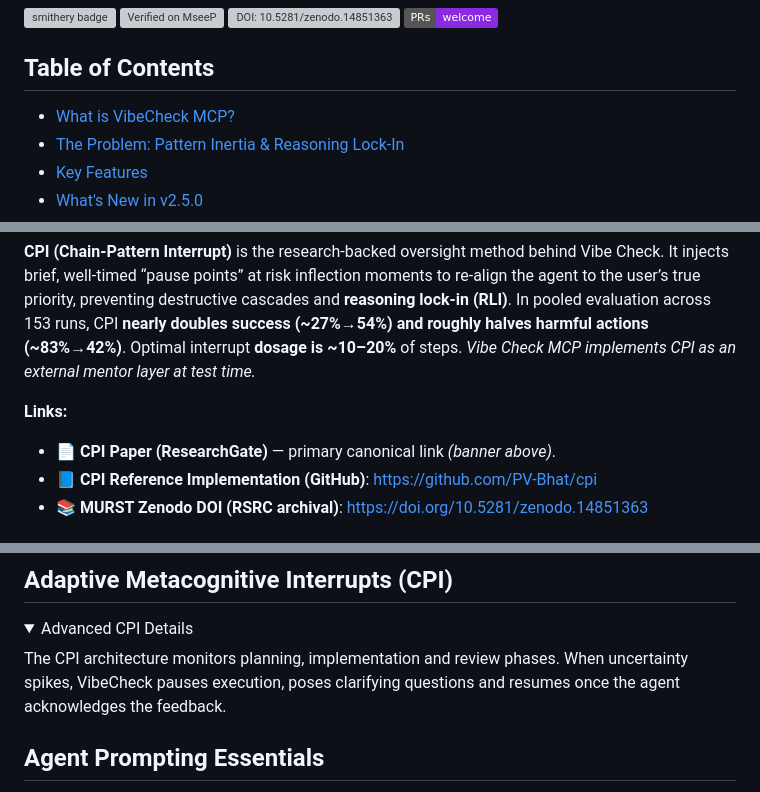
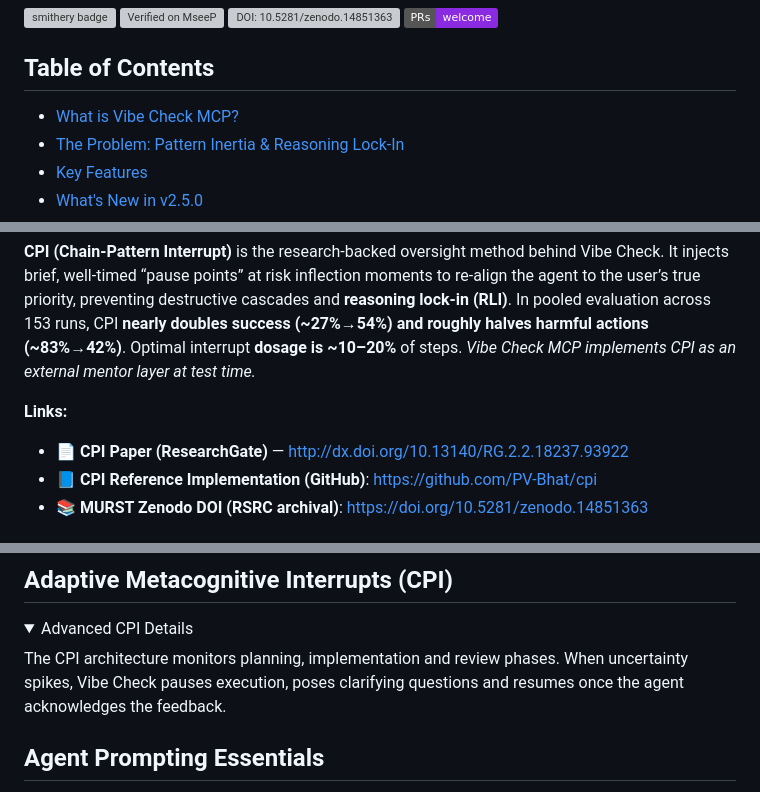
Before and after one commit to PV-Bhat/vibe-check-mcp-server, a Markdown page: README.md, 3 parts joined by grey strips. GitHub-like rendering; folded sections open; badges without logos; grey boxes are pictures that could not be loaded.

```diff
--- a/README.md
+++ b/README.md
@@ -32,7 +32,7 @@
 [![PRs Welcome](https://img.shields.io/badge/PRs-welcome-blueviolet)](CONTRIBUTING.md)
 
 ## Table of Contents
-- [What is VibeCheck MCP?](#what-is-vibecheck-mcp)
+- [What is Vibe Check MCP?](#what-is-vibecheck-mcp)
 - [The Problem: Pattern Inertia & Reasoning Lock-In](#the-problem-pattern-inertia--reasoning-lock-in)
 - [Key Features](#key-features)
 - [What's New in v2.5.0](#whats-new-in-v250)
@@ -138,7 +138,7 @@ Add to `claude_desktop_config.json`:
 **CPI (Chain-Pattern Interrupt)** is the research-backed oversight method behind Vibe Check. It injects brief, well-timed “pause points” at risk inflection moments to re-align the agent to the user’s true priority, preventing destructive cascades and **reasoning lock-in (RLI)**. In pooled evaluation across 153 runs, CPI **nearly doubles success (~27%→54%) and roughly halves harmful actions (~83%→42%)**. Optimal interrupt **dosage is ~10–20%** of steps. *Vibe Check MCP implements CPI as an external mentor layer at test time.*
 
 **Links:**
-- 📄 **CPI Paper (ResearchGate)** — primary canonical link *(banner above)*.
+- 📄 **CPI Paper (ResearchGate)** — http://dx.doi.org/10.13140/RG.2.2.18237.93922
 - 📘 **CPI Reference Implementation (GitHub)**: https://github.com/PV-Bhat/cpi
 - 📚 **MURST Zenodo DOI (RSRC archival)**: https://doi.org/10.5281/zenodo.14851363
 
@@ -162,7 +162,7 @@ flowchart TD
 
 ## Adaptive Metacognitive Interrupts (CPI)
 <details><summary>Advanced CPI Details</summary>
-The CPI architecture monitors planning, implementation and review phases. When uncertainty spikes, VibeCheck pauses execution, poses clarifying questions and resumes once the agent acknowledges the feedback.
+The CPI architecture monitors planning, implementation and review phases. When uncertainty spikes, Vibe Check pauses execution, poses clarifying questions and resumes once the agent acknowledges the feedback.
 </details>
 
 ## Agent Prompting Essentials
```
Also changed, not shown: other parts of README.md (+10 -7 lines).
